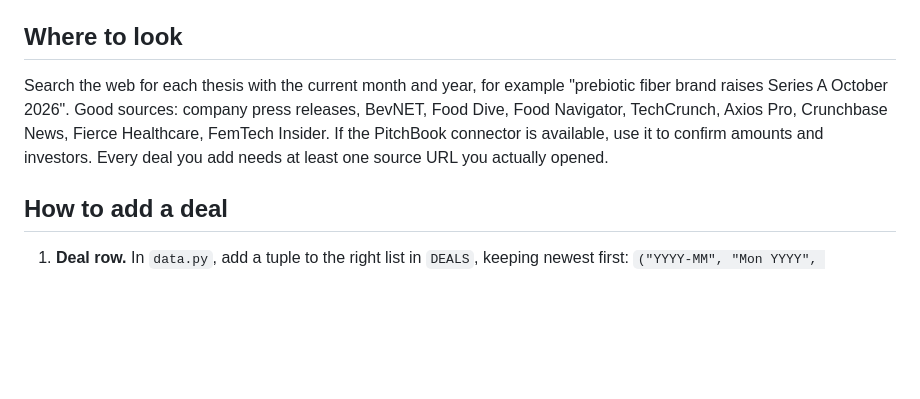
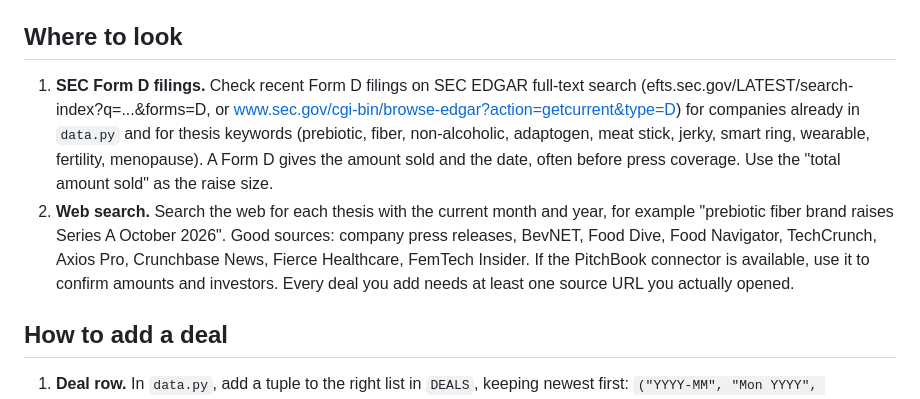
Before and after one commit to sarina-sherman-6/venture-thesis, a Markdown page: AGENT.md, the part around the change. GitHub-like rendering; blank space fills up the shorter version.

Commit message:
Add SEC Form D filings to the weekly agent's sources
Co-Authored-By: Claude Opus 5.5 <noreply@anthropic.com>
Claude-Session: https://claude.ai/code/session_013gTwddN416aFSEAjDfVfy3

```diff
--- a/AGENT.md
+++ b/AGENT.md
@@ -17,7 +17,8 @@ Skip: rumors, unconfirmed reports, deals already in `data.py`, and companies out
 
 ## Where to look
 
-Search the web for each thesis with the current month and year, for example "prebiotic fiber brand raises Series A October 2026". Good sources: company press releases, BevNET, Food Dive, Food Navigator, TechCrunch, Axios Pro, Crunchbase News, Fierce Healthcare, FemTech Insider. If the PitchBook connector is available, use it to confirm amounts and investors. Every deal you add needs at least one source URL you actually opened.
+1. **SEC Form D filings.** Check recent Form D filings on SEC EDGAR full-text search (efts.sec.gov/LATEST/search-index?q=...&forms=D, or www.sec.gov/cgi-bin/browse-edgar?action=getcurrent&type=D) for companies already in `data.py` and for thesis keywords (prebiotic, fiber, non-alcoholic, adaptogen, meat stick, jerky, smart ring, wearable, fertility, menopause). A Form D gives the amount sold and the date, often before press coverage. Use the "total amount sold" as the raise size.
+2. **Web search.** Search the web for each thesis with the current month and year, for example "prebiotic fiber brand raises Series A October 2026". Good sources: company press releases, BevNET, Food Dive, Food Navigator, TechCrunch, Axios Pro, Crunchbase News, Fierce Healthcare, FemTech Insider. If the PitchBook connector is available, use it to confirm amounts and investors. Every deal you add needs at least one source URL you actually opened.
 
 ## How to add a deal
 
```
